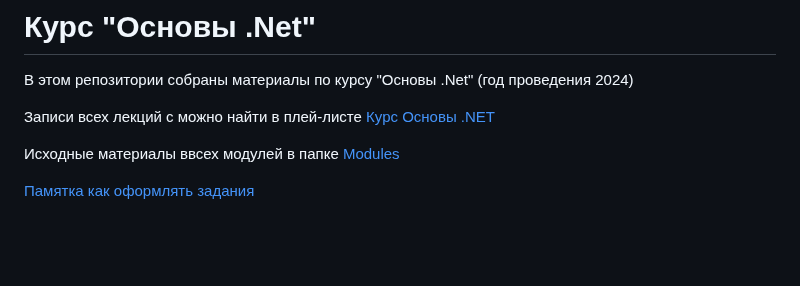
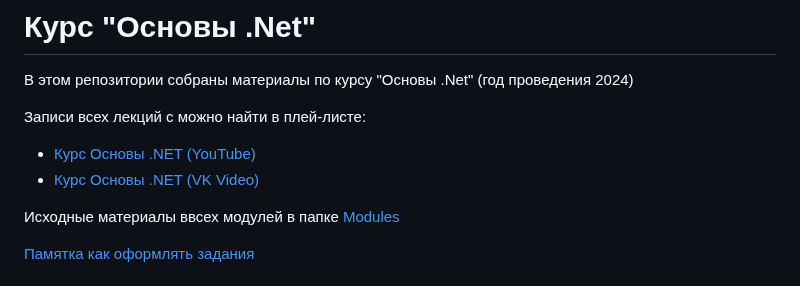
Before and after one commit to MihailRomanov/net_core_course, a Markdown page: README.md, the part around one of its changes. Drawn GitHub-style; blank space fills up the shorter version.

```diff
--- a/README.md
+++ b/README.md
@@ -2,7 +2,9 @@
 
 В этом репозитории собраны материалы по курсу "Основы .Net" (год проведения 2024)
 
-Записи всех лекций с можно найти в плей-листе [Курс Основы .NET](https://youtube.com/playlist?list=PLEM3ZGqESlYS-IkVpkrCI74iaMWtru_9x&si=zOOOzG-JONHuh7oz)
+Записи всех лекций с можно найти в плей-листе:
+- [Курс Основы .NET (YouTube)](https://youtube.com/playlist?list=PLEM3ZGqESlYS-IkVpkrCI74iaMWtru_9x&si=zOOOzG-JONHuh7oz)
+- [Курс Основы .NET (VK Video)](https://vk.com/video/playlist/871595788_1)
 
 Исходные материалы ввсех модулей в папке [Modules](./Modules)
 
```
Also changed, not shown: other parts of README.md (+1 -0 lines).
